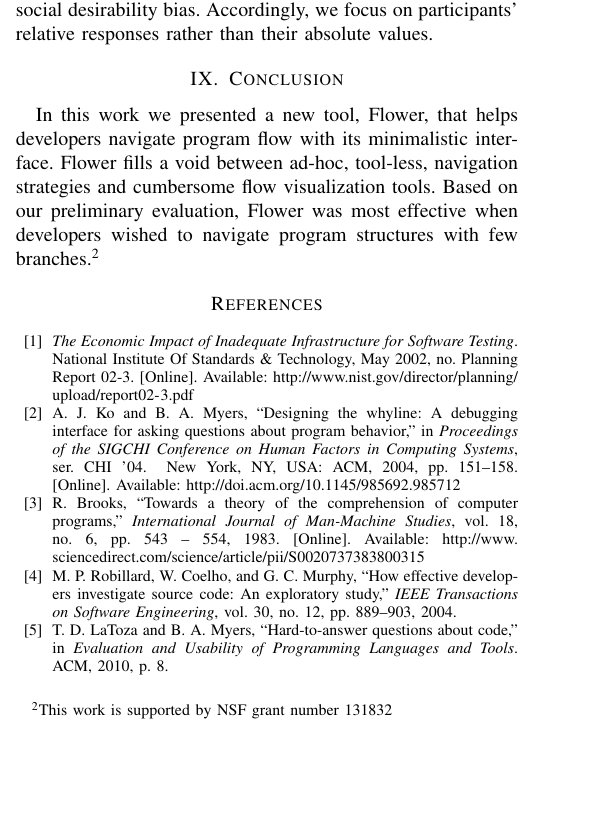
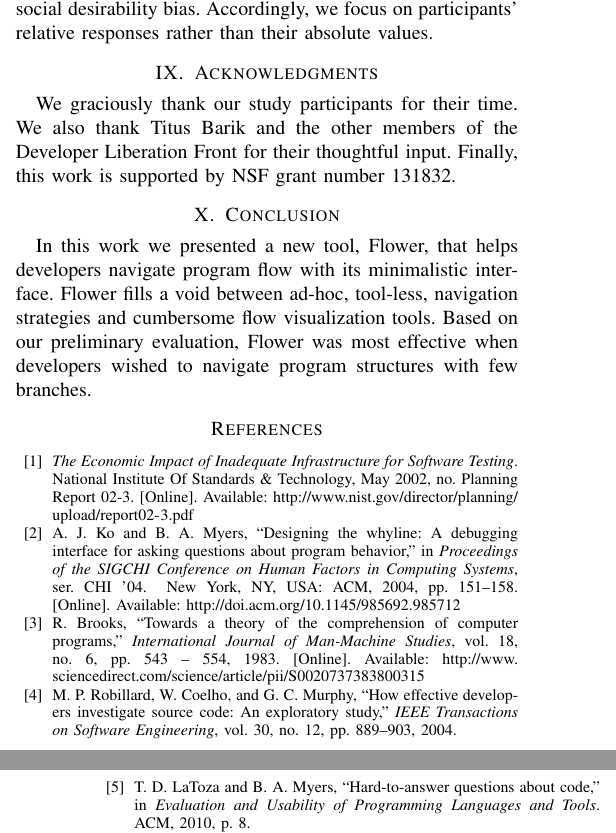
Before and after one commit to DeveloperLiberationFront/Program-Navigation-Plugin, a LaTeX paper (progNav Paper/progNav Paper.tex): part of one column of page 4 of 5 before the commit and two parts of the columns of pages 4 and 5 of 5 after it, the two joined at a grey line, cut so that both start at the same text, the shorter picture padded with empty space. Compiled offline with pdfLaTeX; a missing font is replaced by an installed copy or a similar font; a LaTeX package or settings file that is missing is left out.

Commit message:
Create Acks section. Fixes #111

```diff
--- a/progNav Paper/progNav Paper.tex
+++ b/progNav Paper/progNav Paper.tex
@@ -413,12 +413,17 @@ As a result, participants may have inflated their positive responses to the PSSU
 Accordingly, we focus on participants' relative responses rather than their absolute values.
 %Finally, we asked participants to navigate unfamiliar code.
 
+\section{Acknowledgments}
+We graciously thank our study participants for their time.
+We also thank Titus Barik and the other members of the Developer Liberation Front for their thoughtful input.
+Finally, this work is supported by NSF grant number 131832.
+
+
 \section{Conclusion}
 
 In this work we presented a new tool, Flower, that helps developers navigate program flow with its minimalistic interface.
 Flower  fills a void between ad-hoc, tool-less, navigation strategies and cumbersome flow visualization tools.
-Based on our preliminary evaluation, Flower  was most effective when developers wished to navigate program structures with few branches.\footnote{This work is supported by NSF grant number 131832}
-
+Based on our preliminary evaluation, Flower  was most effective when developers wished to navigate program structures with few branches.
 
 
 
```
